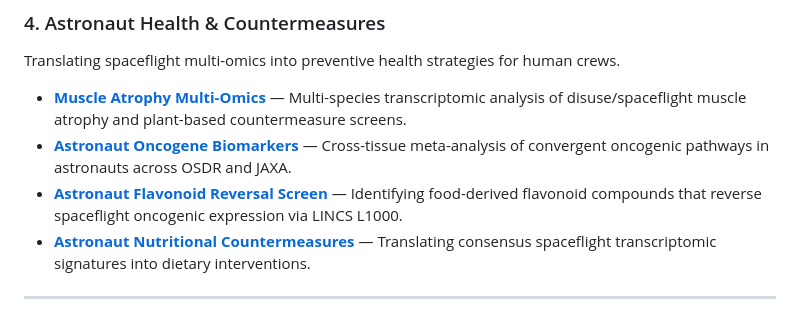
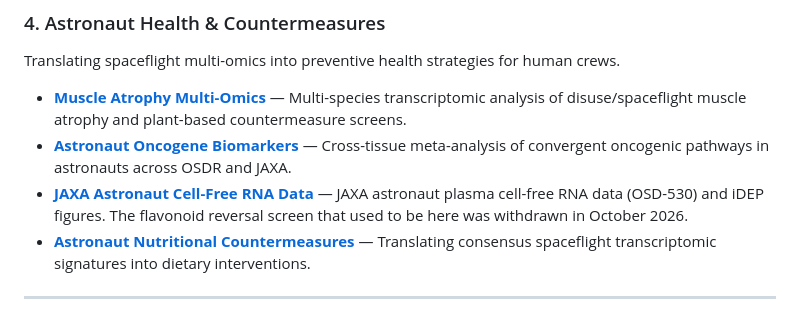
Before and after one commit to dr-richard-barker/dr-richard-barker, a Markdown page: README.md, the part around the change. Rendered like a GitHub page.

Commit message:
Profile: Astronaut_flavenoids_and_biomarkers now holds only the JAXA cfRNA data
The flavonoid reversal screen was withdrawn on 18 Oct 2026.

Co-Authored-By: Claude Opus 5.5 <noreply@anthropic.com>

```diff
--- a/README.md
+++ b/README.md
@@ -70,7 +70,7 @@ Designing closed-loop ecosystems for sustainable lunar bases and deep-space miss
 Translating spaceflight multi-omics into preventive health strategies for human crews.
 * **[Muscle Atrophy Multi-Omics](https://dr-richard-barker.github.io/Muscle-Atrophy-Multi-Omics-OSDR/)** — Multi-species transcriptomic analysis of disuse/spaceflight muscle atrophy and plant-based countermeasure screens.
 * **[Astronaut Oncogene Biomarkers](https://dr-richard-barker.github.io/astronaut-oncogene-biomarkers/)** — Cross-tissue meta-analysis of convergent oncogenic pathways in astronauts across OSDR and JAXA.
-* **[Astronaut Flavonoid Reversal Screen](https://dr-richard-barker.github.io/Astronaut_flavenoids_and_biomarkers/)** — Identifying food-derived flavonoid compounds that reverse spaceflight oncogenic expression via LINCS L1000.
+* **[JAXA Astronaut Cell-Free RNA Data](https://dr-richard-barker.github.io/Astronaut_flavenoids_and_biomarkers/)** — JAXA astronaut plasma cell-free RNA data (OSD-530) and iDEP figures. The flavonoid reversal screen that used to be here was withdrawn in October 2026.
 * **[Astronaut Nutritional Countermeasures](https://dr-richard-barker.github.io/Astronaut_brain_food/)** — Translating consensus spaceflight transcriptomic signatures into dietary interventions.
 
 ---
```
